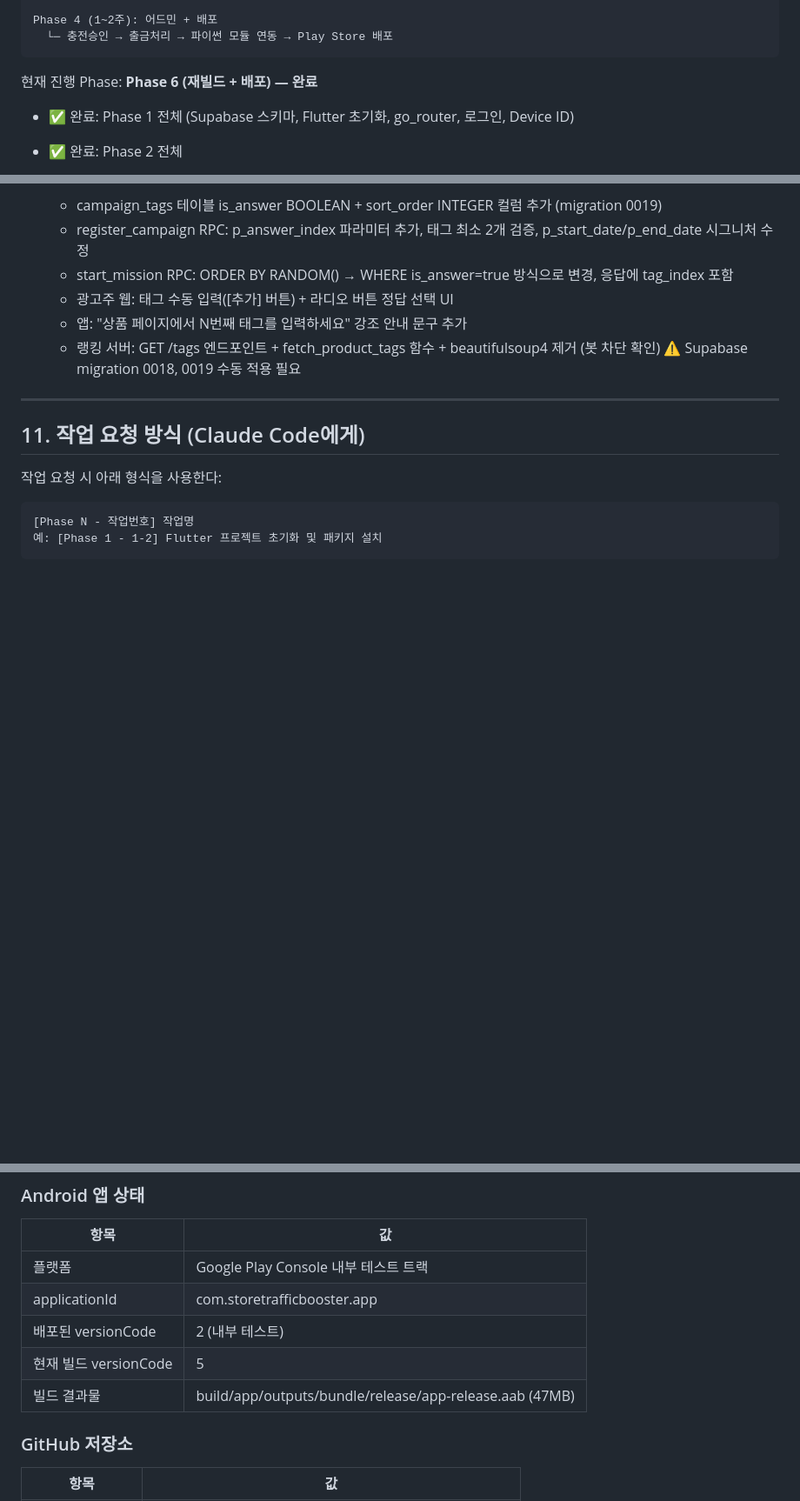
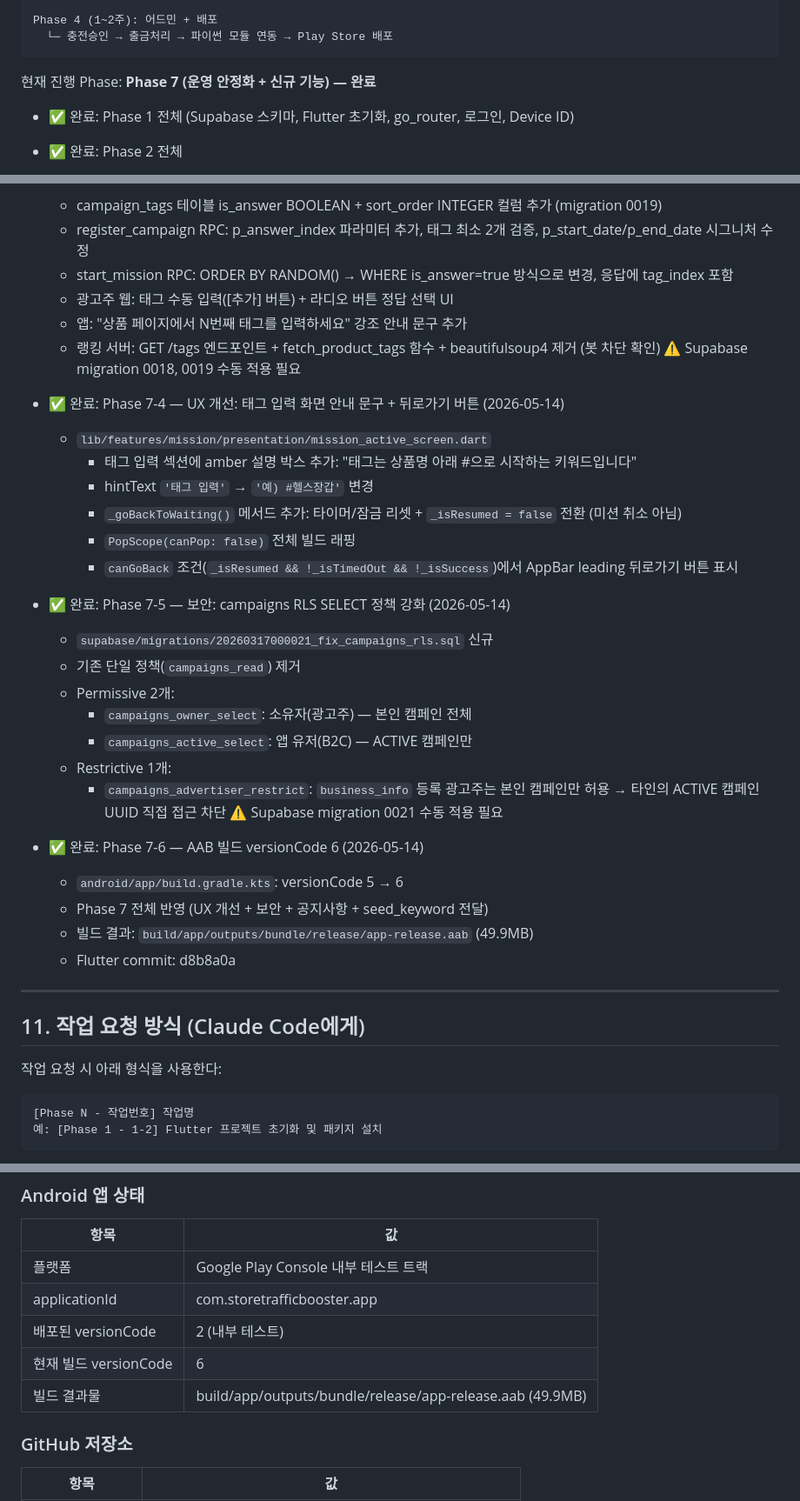
Before and after one commit to naturaltorymarket2/rankingup-web, a Markdown page: CLAUDE.md, 3 parts joined by grey strips. Shown at 87% size. GitHub-like rendering; blank space fills up the shorter version.

Commit message:
docs: 2026-05-14 작업 내용 CLAUDE.md, BACKLOG.md 업데이트
Co-Authored-By: Claude Sonnet 4.6 <noreply@anthropic.com>

````diff
--- a/CLAUDE.md
+++ b/CLAUDE.md
@@ -294,7 +294,7 @@ Phase 4 (1~2주): 어드민 + 배포
   └─ 충전승인 → 출금처리 → 파이썬 모듈 연동 → Play Store 배포
 ```
 
-현재 진행 Phase: **Phase 6 (재빌드 + 배포) — 완료**
+현재 진행 Phase: **Phase 7 (운영 안정화 + 신규 기능) — 완료**
 
 - ✅ 완료: Phase 1 전체 (Supabase 스키마, Flutter 초기화, go_router, 로그인, Device ID)
 - ✅ 완료: Phase 2 전체
@@ -742,6 +742,31 @@ Phase 4 (1~2주): 어드민 + 배포
   - 랭킹 서버: GET /tags 엔드포인트 + fetch_product_tags 함수 + beautifulsoup4 제거 (봇 차단 확인)
   ⚠️ Supabase migration 0018, 0019 수동 적용 필요
 
+- ✅ 완료: Phase 7-4 — UX 개선: 태그 입력 화면 안내 문구 + 뒤로가기 버튼 (2026-05-14)
+  - `lib/features/mission/presentation/mission_active_screen.dart`
+    - 태그 입력 섹션에 amber 설명 박스 추가: "태그는 상품명 아래 #으로 시작하는 키워드입니다"
+    - hintText `'태그 입력'` → `'예) #헬스장갑'` 변경
+    - `_goBackToWaiting()` 메서드 추가: 타이머/잠금 리셋 + `_isResumed = false` 전환 (미션 취소 아님)
+    - `PopScope(canPop: false)` 전체 빌드 래핑
+    - `canGoBack` 조건(`_isResumed && !_isTimedOut && !_isSuccess`)에서 AppBar leading 뒤로가기 버튼 표시
+
+- ✅ 완료: Phase 7-5 — 보안: campaigns RLS SELECT 정책 강화 (2026-05-14)
+  - `supabase/migrations/20260317000021_fix_campaigns_rls.sql` 신규
+  - 기존 단일 정책(`campaigns_read`) 제거
+  - Permissive 2개:
+    - `campaigns_owner_select`: 소유자(광고주) — 본인 캠페인 전체
+    - `campaigns_active_select`: 앱 유저(B2C) — ACTIVE 캠페인만
+  - Restrictive 1개:
+    - `campaigns_advertiser_restrict`: `business_info` 등록 광고주는 본인 캠페인만 허용
+      → 타인의 ACTIVE 캠페인 UUID 직접 접근 차단
+  ⚠️ Supabase migration 0021 수동 적용 필요
+
+- ✅ 완료: Phase 7-6 — AAB 빌드 versionCode 6 (2026-05-14)
+  - `android/app/build.gradle.kts`: versionCode 5 → 6
+  - Phase 7 전체 반영 (UX 개선 + 보안 + 공지사항 + seed_keyword 전달)
+  - 빌드 결과: `build/app/outputs/bundle/release/app-release.aab` (49.9MB)
+  - Flutter commit: d8b8a0a
+
 ---
 
 ## 11. 작업 요청 방식 (Claude Code에게)
@@ -830,8 +855,8 @@ flutter pub run flutter_launcher_icons
 | 플랫폼 | Google Play Console 내부 테스트 트랙 |
 | applicationId | com.storetrafficbooster.app |
 | 배포된 versionCode | 2 (내부 테스트) |
-| 현재 빌드 versionCode | 5 |
-| 빌드 결과물 | build/app/outputs/bundle/release/app-release.aab (47MB) |
+| 현재 빌드 versionCode | 6 |
+| 빌드 결과물 | build/app/outputs/bundle/release/app-release.aab (49.9MB) |
 
 ### GitHub 저장소
 
````
Also changed, not shown: other parts of CLAUDE.md (+3 -3 lines), BACKLOG.md (+1 -1 lines).
